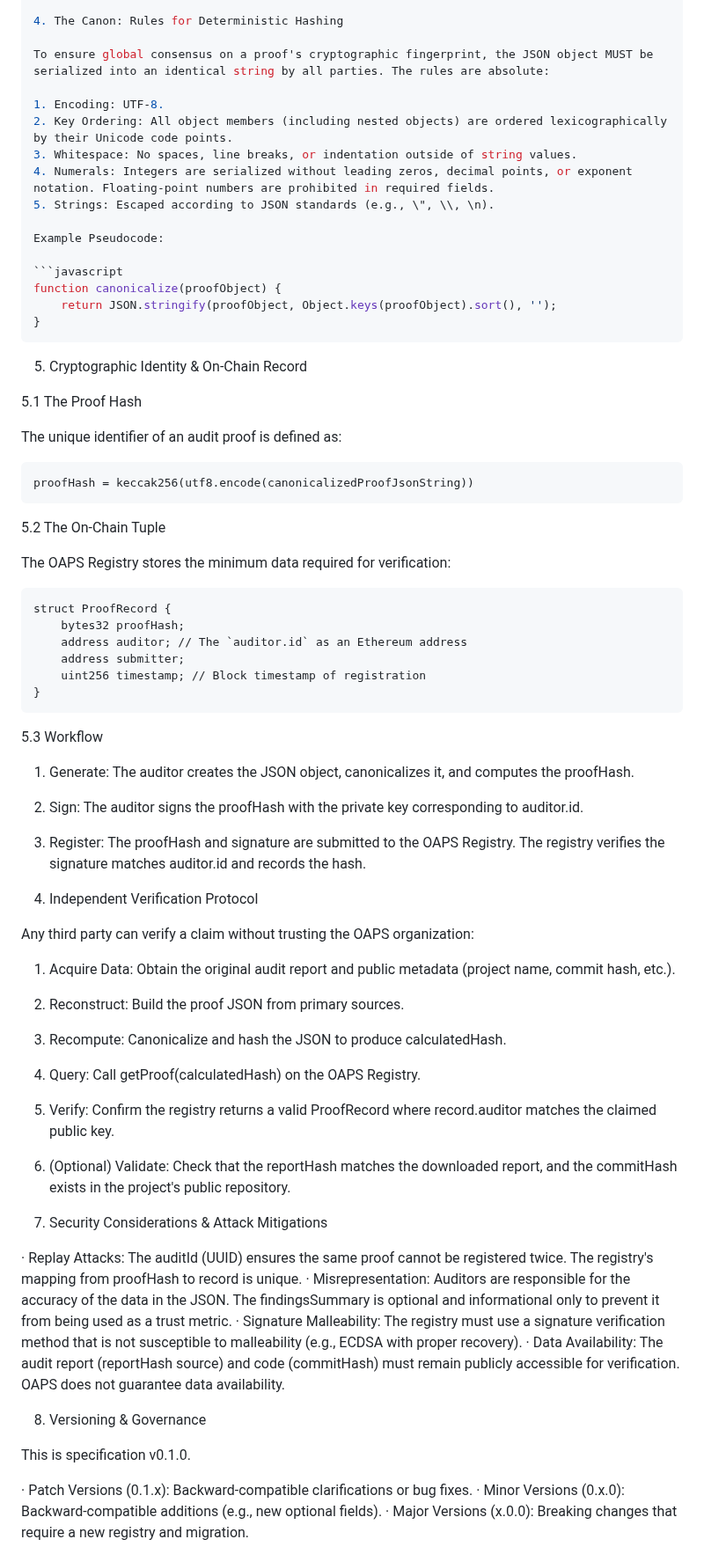
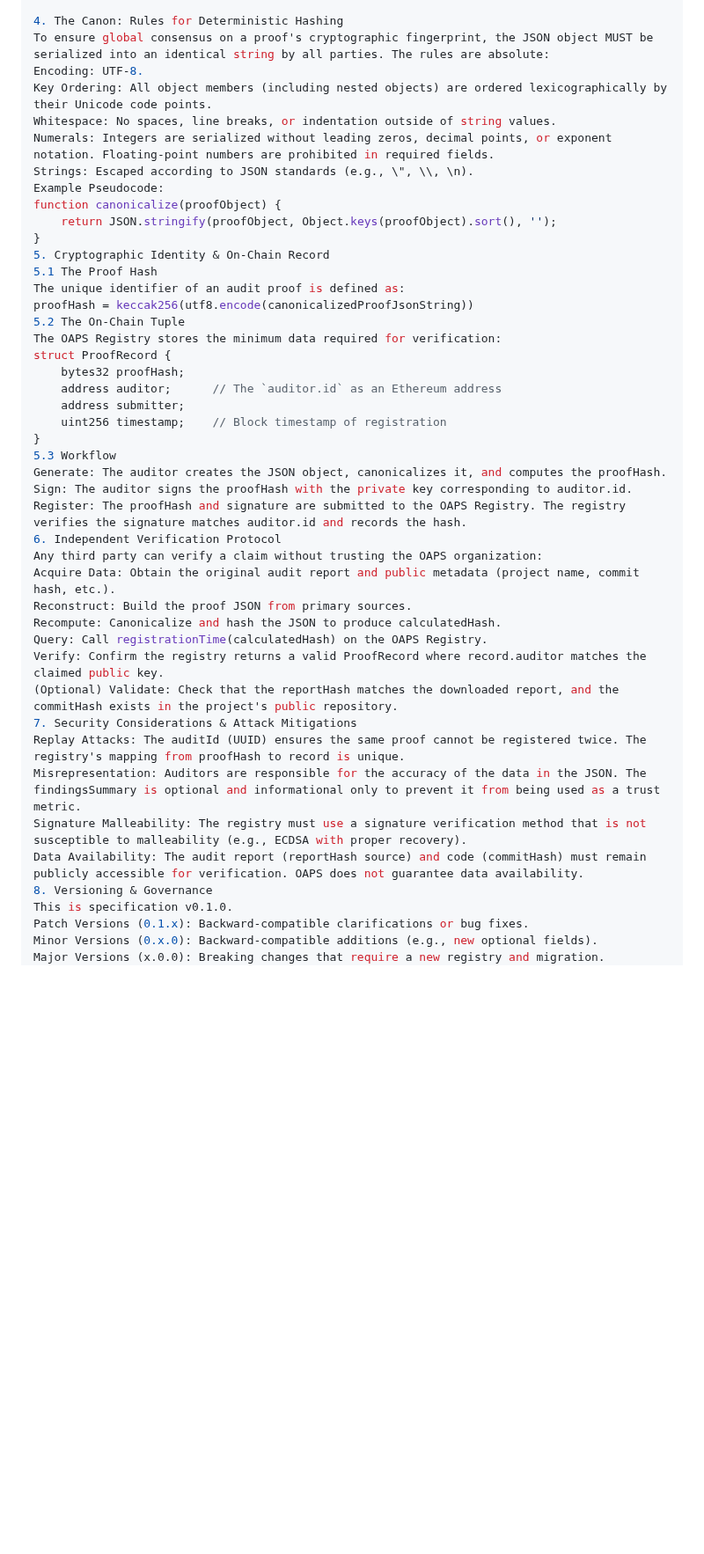
Before and after one commit to OAPS-Protocol/oaps-v0.1, a Markdown page: SPECIFICATION.md, the part around one of its changes. Shown at 88% size. Rendered like a GitHub page; blank space fills up the shorter version.

````diff
--- a/SPECIFICATION.md
+++ b/SPECIFICATION.md
@@ -128,76 +134,48 @@ The proof is a JSON object. The following schema is the single source of truth f
 }
 
 4. The Canon: Rules for Deterministic Hashing
-
 To ensure global consensus on a proof's cryptographic fingerprint, the JSON object MUST be serialized into an identical string by all parties. The rules are absolute:
-
-1. Encoding: UTF-8.
-2. Key Ordering: All object members (including nested objects) are ordered lexicographically by their Unicode code points.
-3. Whitespace: No spaces, line breaks, or indentation outside of string values.
-4. Numerals: Integers are serialized without leading zeros, decimal points, or exponent notation. Floating-point numbers are prohibited in required fields.
-5. Strings: Escaped according to JSON standards (e.g., \", \\, \n).
-
+Encoding: UTF-8.
+Key Ordering: All object members (including nested objects) are ordered lexicographically by their Unicode code points.
+Whitespace: No spaces, line breaks, or indentation outside of string values.
+Numerals: Integers are serialized without leading zeros, decimal points, or exponent notation. Floating-point numbers are prohibited in required fields.
+Strings: Escaped according to JSON standards (e.g., \", \\, \n).
 Example Pseudocode:
-
-```javascript
 function canonicalize(proofObject) {
     return JSON.stringify(proofObject, Object.keys(proofObject).sort(), '');
 }
-```
-
 5. Cryptographic Identity & On-Chain Record
-
 5.1 The Proof Hash
-
 The unique identifier of an audit proof is defined as:
-
-```
 proofHash = keccak256(utf8.encode(canonicalizedProofJsonString))
-```
-
 5.2 The On-Chain Tuple
-
 The OAPS Registry stores the minimum data required for verification:
-
-```
 struct ProofRecord {
     bytes32 proofHash;
-    address auditor; // The `auditor.id` as an Ethereum address
+    address auditor;      // The `auditor.id` as an Ethereum address
     address submitter;
-    uint256 timestamp; // Block timestamp of registration
+    uint256 timestamp;    // Block timestamp of registration
 }
-```
-
 5.3 Workflow
-
-1. Generate: The auditor creates the JSON object, canonicalizes it, and computes the proofHash.
-2. Sign: The auditor signs the proofHash with the private key corresponding to auditor.id.
-3. Register: The proofHash and signature are submitted to the OAPS Registry. The registry verifies the signature matches auditor.id and records the hash.
-
+Generate: The auditor creates the JSON object, canonicalizes it, and computes the proofHash.
+Sign: The auditor signs the proofHash with the private key corresponding to auditor.id.
+Register: The proofHash and signature are submitted to the OAPS Registry. The registry verifies the signature matches auditor.id and records the hash.
 6. Independent Verification Protocol
-
 Any third party can verify a claim without trusting the OAPS organization:
-
-1. Acquire Data: Obtain the original audit report and public metadata (project name, commit hash, etc.).
-2. Reconstruct: Build the proof JSON from primary sources.
-3. Recompute: Canonicalize and hash the JSON to produce calculatedHash.
-4. Query: Call getProof(calculatedHash) on the OAPS Registry.
-5. Verify: Confirm the registry returns a valid ProofRecord where record.auditor matches the claimed public key.
-6. (Optional) Validate: Check that the reportHash matches the downloaded report, and the commitHash exists in the project's public repository.
-
+Acquire Data: Obtain the original audit report and public metadata (project name, commit hash, etc.).
+Reconstruct: Build the proof JSON from primary sources.
+Recompute: Canonicalize and hash the JSON to produce calculatedHash.
+Query: Call registrationTime(calculatedHash) on the OAPS Registry.
+Verify: Confirm the registry returns a valid ProofRecord where record.auditor matches the claimed public key.
+(Optional) Validate: Check that the reportHash matches the downloaded report, and the commitHash exists in the project's public repository.
 7. Security Considerations & Attack Mitigations
-
-· Replay Attacks: The auditId (UUID) ensures the same proof cannot be registered twice. The registry's mapping from proofHash to record is unique.
-· Misrepresentation: Auditors are responsible for the accuracy of the data in the JSON. The findingsSummary is optional and informational only to prevent it from being used as a trust metric.
-· Signature Malleability: The registry must use a signature verification method that is not susceptible to malleability (e.g., ECDSA with proper recovery).
-· Data Availability: The audit report (reportHash source) and code (commitHash) must remain publicly accessible for verification. OAPS does not guarantee data availability.
-
+Replay Attacks: The auditId (UUID) ensures the same proof cannot be registered twice. The registry's mapping from proofHash to record is unique.
+Misrepresentation: Auditors are responsible for the accuracy of the data in the JSON. The findingsSummary is optional and informational only to prevent it from being used as a trust metric.
+Signature Malleability: The registry must use a signature verification method that is not susceptible to malleability (e.g., ECDSA with proper recovery).
+Data Availability: The audit report (reportHash source) and code (commitHash) must remain publicly accessible for verification. OAPS does not guarantee data availability.
 8. Versioning & Governance
-
 This is specification v0.1.0.
-
-· Patch Versions (0.1.x): Backward-compatible clarifications or bug fixes.
-· Minor Versions (0.x.0): Backward-compatible additions (e.g., new optional fields).
-· Major Versions (x.0.0): Breaking changes that require a new registry and migration.
-
+Patch Versions (0.1.x): Backward-compatible clarifications or bug fixes.
+Minor Versions (0.x.0): Backward-compatible additions (e.g., new optional fields).
+Major Versions (x.0.0): Breaking changes that require a new registry and migration.
 Amendments to this specification will follow the OAPS Improvement Proposal (OIP) process, governed by the protocol's Charter to ensure neutrality and anti-capture.
````
Also changed, not shown: other parts of SPECIFICATION.md (+16 -14 lines).
